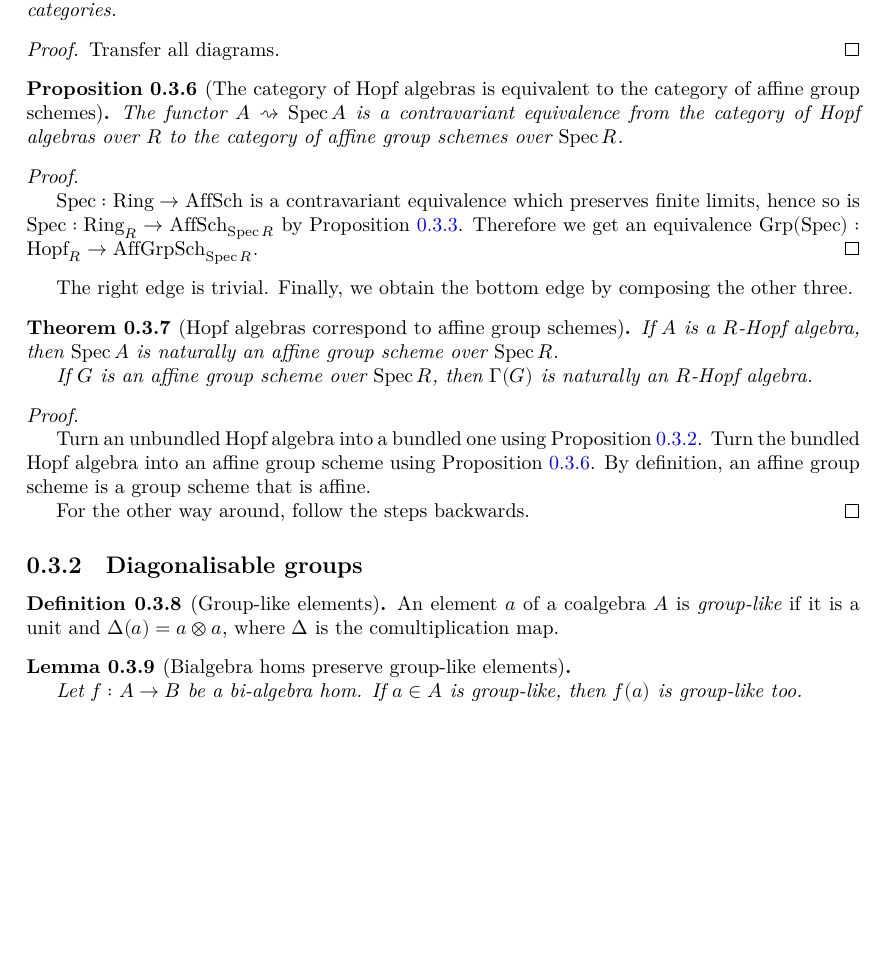
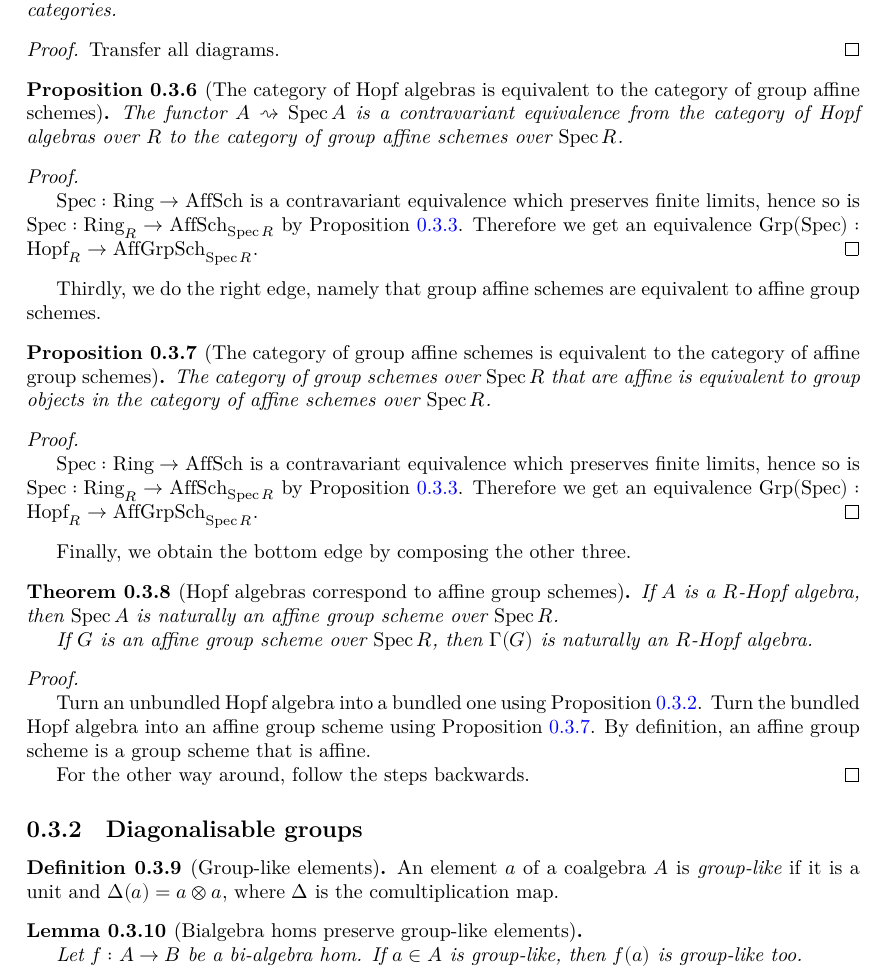
Before and after one commit to YaelDillies/Toric, a LaTeX document (blueprint/src/print.tex, which reads blueprint/src/chapters/00-3-group-schemes.tex, blueprint/src/macros/common.tex): part of page 5 of 15, cut so that both start at the same text, the shorter picture padded with empty space. Compiled offline with XeLaTeX.

Commit message:
Commutative Hopf algebras to group schemes

```diff
--- a/blueprint/src/chapters/00-3-group-schemes.tex
+++ b/blueprint/src/chapters/00-3-group-schemes.tex
@@ -104,13 +104,32 @@ Second, let's do the top edge.
 \end{proof}
 
 
-\begin{proposition}[The category of Hopf algebras is equivalent to the category of affine group schemes]
-  \label{0-hopf-equiv-aff-grp-sch}
+\begin{proposition}[The category of Hopf algebras is equivalent to the category of group affine schemes]
+  \label{0-hopf-equiv-grp-aff-sch}
   \uses{}
-  \lean{hopfAlgEquivAffGrpSch}
+  \lean{hopfAlgEquivGrpAffSch}
   \leanok
 
-  The functor $A\rightsquigarrow \Spec A$ is a contravariant equivalence from the category of Hopf algebras over $R$ to the category of affine group schemes over $\Spec R$.
+  The functor $A\rightsquigarrow \Spec A$ is a contravariant equivalence from the category of Hopf algebras over $R$ to the category of group affine schemes over $\Spec R$.
+\end{proposition}
+\begin{proof}
+  \uses{0-over-lim, 0-grp-equiv}
+  % \leanok
+
+  $\Spec : \Ring \to \AffSch$ is a contravariant equivalence which preserves finite limits, hence so is $\Spec : \Ring_R \to \AffSch_{\Spec R}$ by Proposition \ref{0-over-lim}. Therefore we get an equivalence $\Grp(\Spec) : \Hopf_R \to \GrpAffSch_{\Spec R}$.
+\end{proof}
+
+
+Thirdly, we do the right edge, namely that group affine schemes are equivalent to affine group schemes.
+
+
+\begin{proposition}[The category of group affine schemes is equivalent to the category of affine group schemes]
+  \label{0-hopf-equiv-grp-aff-sch}
+  \uses{}
+  % \lean{}
+  % \leanok
+
+  The category of group schemes over $\Spec R$ that are affine is equivalent to group objects in the category of affine schemes over $\Spec R$.
 \end{proposition}
 \begin{proof}
   \uses{0-over-lim, 0-grp-equiv}
@@ -121,7 +140,7 @@ Second, let's do the top edge.
 \end{proof}
 
 
-The right edge is trivial. Finally, we obtain the bottom edge by composing the other three.
+Finally, we obtain the bottom edge by composing the other three.
 
 
 \begin{theorem}[Hopf algebras correspond to affine group schemes]
@@ -135,11 +154,11 @@ The right edge is trivial. Finally, we obtain the bottom edge by composing the o
   If $G$ is an affine group scheme over $\Spec R$, then $\Gamma(G)$ is naturally an $R$-Hopf algebra.
 \end{theorem}
 \begin{proof}
-  \uses{0-hopf-cogrp-alg, 0-hopf-equiv-aff-grp-sch}
+  \uses{0-hopf-cogrp-alg, 0-hopf-equiv-grp-aff-sch}
   % \leanok
 
   Turn an unbundled Hopf algebra into a bundled one using Proposition \ref{0-hopf-cogrp-alg}. Turn
-  the bundled Hopf algebra into an affine group scheme using Proposition \ref{0-hopf-equiv-aff-grp-sch}. By definition, an affine group scheme is a group scheme that is affine.
+  the bundled Hopf algebra into an affine group scheme using Proposition \ref{0-hopf-equiv-grp-aff-sch}. By definition, an affine group scheme is a group scheme that is affine.
 
   For the other way around, follow the steps backwards.
 \end{proof}
--- a/blueprint/src/macros/common.tex
+++ b/blueprint/src/macros/common.tex
@@ -33,6 +33,7 @@
 \DeclareMathOperator{\AffSch}{AffSch}
 \DeclareMathOperator{\GrpSch}{GrpSch}
 \DeclareMathOperator{\AffGrpSch}{AffGrpSch}
+\DeclareMathOperator{\GrpAffSch}{AffGrpSch}
 \DeclareMathOperator{\Spec}{Spec}
 \DeclareMathOperator{\Hom}{Hom}
 \DeclareMathOperator{\im}{im}
```
Also changed, not shown: 2 other files.
